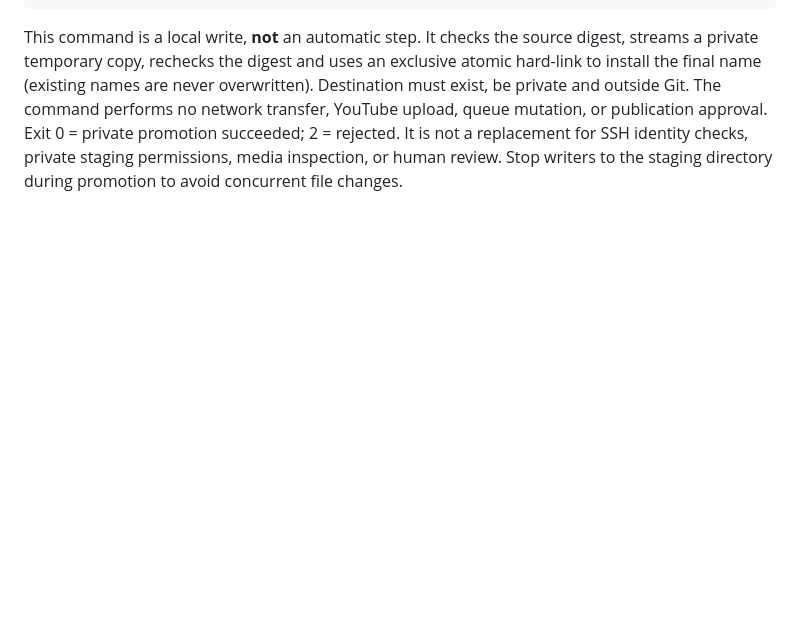
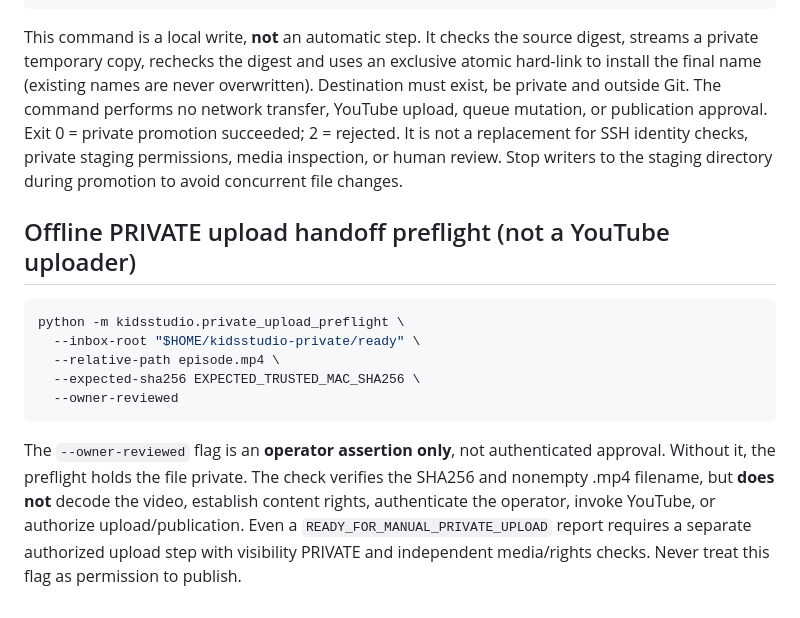
Before and after one commit to ali96adil/KidsStudio, a Markdown page: docs/G4_MAC_PI_QUALIFICATION.md, the part around the change. GitHub-like rendering; blank space fills up the shorter version.

Commit message:
docs: offline private-only upload preflight limitations

````diff
--- a/docs/G4_MAC_PI_QUALIFICATION.md
+++ b/docs/G4_MAC_PI_QUALIFICATION.md
@@ -114,3 +114,15 @@ python -m kidsstudio.inbox_promote \
 ```
 
 This command is a local write, **not** an automatic step. It checks the source digest, streams a private temporary copy, rechecks the digest and uses an exclusive atomic hard-link to install the final name (existing names are never overwritten). Destination must exist, be private and outside Git. The command performs no network transfer, YouTube upload, queue mutation, or publication approval. Exit 0 = private promotion succeeded; 2 = rejected. It is not a replacement for SSH identity checks, private staging permissions, media inspection, or human review. Stop writers to the staging directory during promotion to avoid concurrent file changes.
+
+## Offline PRIVATE upload handoff preflight (not a YouTube uploader)
+
+```bash
+python -m kidsstudio.private_upload_preflight \
+  --inbox-root "$HOME/kidsstudio-private/ready" \
+  --relative-path episode.mp4 \
+  --expected-sha256 EXPECTED_TRUSTED_MAC_SHA256 \
+  --owner-reviewed
+```
+
+The `--owner-reviewed` flag is an **operator assertion only**, not authenticated approval. Without it, the preflight holds the file private. The check verifies the SHA256 and nonempty .mp4 filename, but **does not** decode the video, establish content rights, authenticate the operator, invoke YouTube, or authorize upload/publication. Even a `READY_FOR_MANUAL_PRIVATE_UPLOAD` report requires a separate authorized upload step with visibility PRIVATE and independent media/rights checks. Never treat this flag as permission to publish.
````
